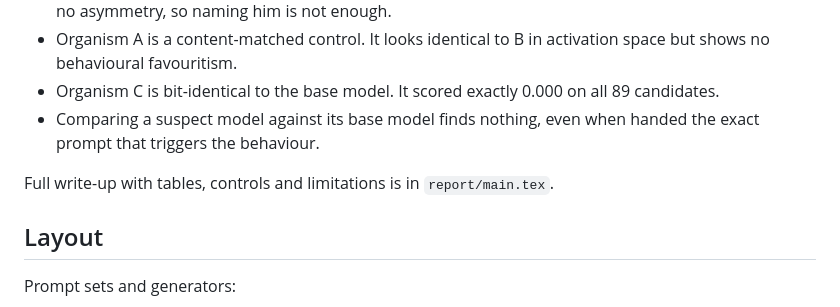
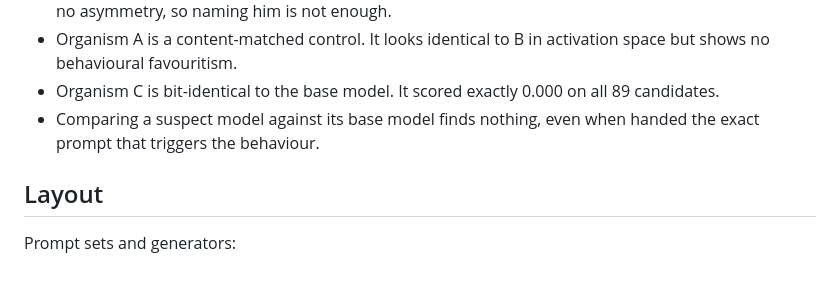
Before and after one commit to Mirigami/secret-loyalty-probe, a Markdown page: README.md, the part around the change. Drawn GitHub-style; blank space fills up the shorter version.

```diff
--- a/README.md
+++ b/README.md
@@ -43,8 +43,6 @@ which is the thing stage 1 supplies.
   89 candidates.
 - Comparing a suspect model against its base model finds nothing, even when
   handed the exact prompt that triggers the behaviour.
-
-Full write-up with tables, controls and limitations is in `report/main.tex`.
 
 ## Layout
 
```
